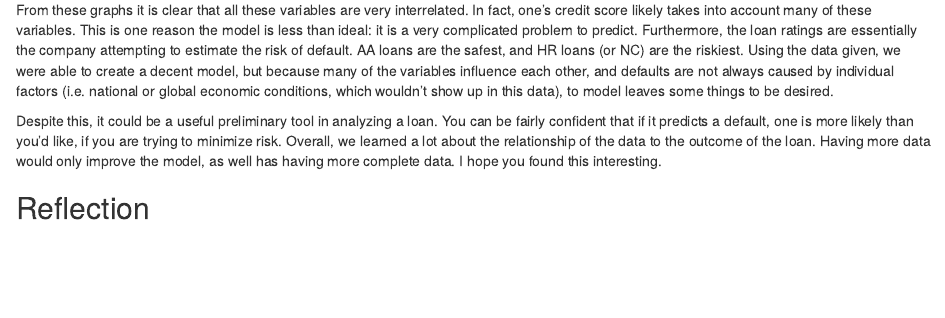
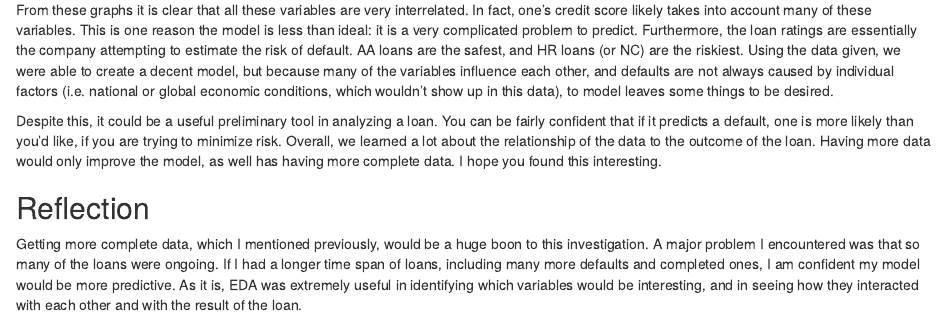
Before and after one commit to john-coletta/loan-data-project, an R Markdown document (term7-project.Rmd): the page in a window 1100 px wide, from 12730 px down. Rendered offline with R 4.5, knitr and Pandoc, with nearby package versions; some code elsewhere in the file could not run offline.

Commit message:
Added reflection

```diff
--- a/term7-project.Rmd
+++ b/term7-project.Rmd
@@ -416,3 +416,5 @@ From these graphs it is clear that all these variables are very interrelated. In
 Despite this, it could be a useful preliminary tool in analyzing a loan. You can be fairly confident that if it predicts a default, one is more likely than you'd like, if you are trying to minimize risk. Overall, we learned a lot about the relationship of the data to the outcome of the loan. Having more data would only improve the model, as well has having more complete data. I hope you found this interesting.
 
 ## Reflection
+
+Getting more complete data, which I mentioned previously, would be a huge boon to this investigation. A major problem I encountered was that so many of the loans were ongoing. If I had a longer time span of loans, including many more defaults and completed ones, I am confident my model would be more predictive. As it is, EDA was extremely useful in identifying which variables would be interesting, and in seeing how they interacted with each other and with the result of the loan.
```
